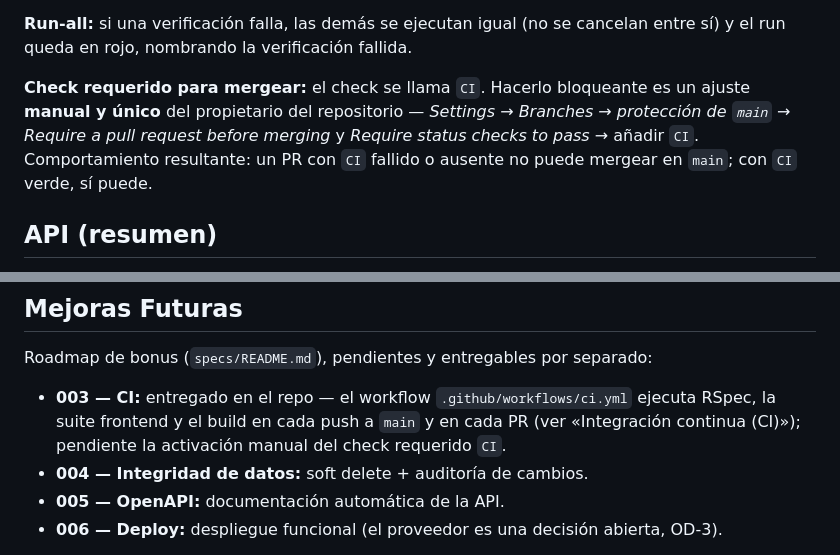
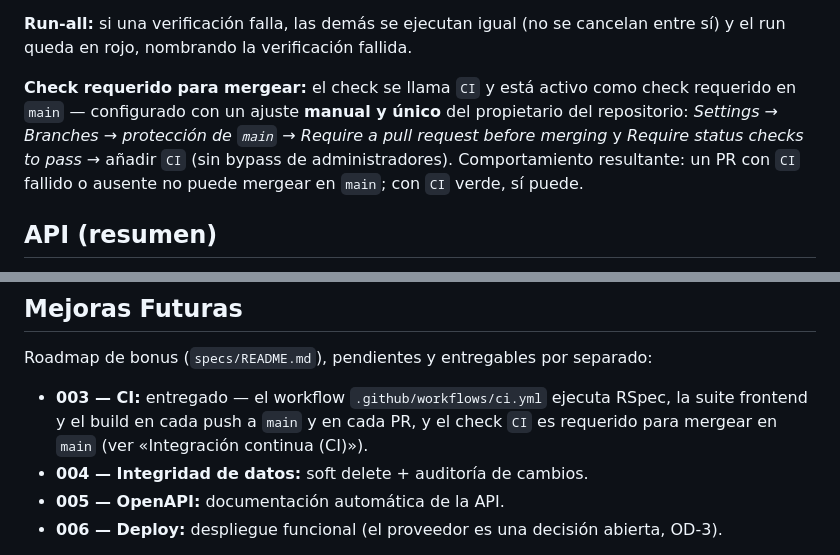
Before and after one commit to diegosym/inventory-management, a Markdown page: README.md, 2 parts joined by grey strips. Rendered like a GitHub page.

Commit message:
docs: close spec 003-ci as implemented (T3–T5 verified; required check active)

```diff
--- a/README.md
+++ b/README.md
@@ -110,10 +110,11 @@ tienen TTY (D-14):
 **Run-all:** si una verificación falla, las demás se ejecutan igual (no se
 cancelan entre sí) y el run queda en rojo, nombrando la verificación fallida.
 
-**Check requerido para mergear:** el check se llama `CI`. Hacerlo bloqueante es
-un ajuste **manual y único** del propietario del repositorio — *Settings →
-Branches → protección de `main` → Require a pull request before merging* y
-*Require status checks to pass* → añadir `CI`. Comportamiento resultante: un PR
+**Check requerido para mergear:** el check se llama `CI` y está activo como
+check requerido en `main` — configurado con un ajuste **manual y único** del
+propietario del repositorio: *Settings → Branches → protección de `main` →
+Require a pull request before merging* y *Require status checks to pass* →
+añadir `CI` (sin bypass de administradores). Comportamiento resultante: un PR
 con `CI` fallido o ausente no puede mergear en `main`; con `CI` verde, sí puede.
 
 ## API (resumen)
@@ -191,10 +192,10 @@ Fuente completa: `MEMORY.md` (D-1…D-12) y los planes de `specs/001` y
 
 Roadmap de bonus (`specs/README.md`), pendientes y entregables por separado:
 
-- **003 — CI:** entregado en el repo — el workflow `.github/workflows/ci.yml`
-  ejecuta RSpec, la suite frontend y el build en cada push a `main` y en cada
-  PR (ver «Integración continua (CI)»); pendiente la activación manual del
-  check requerido `CI`.
+- **003 — CI:** entregado — el workflow `.github/workflows/ci.yml` ejecuta
+  RSpec, la suite frontend y el build en cada push a `main` y en cada PR, y el
+  check `CI` es requerido para mergear en `main` (ver «Integración continua
+  (CI)»).
 - **004 — Integridad de datos:** soft delete + auditoría de cambios.
 - **005 — OpenAPI:** documentación automática de la API.
 - **006 — Deploy:** despliegue funcional (el proveedor es una decisión abierta,
```
Also changed, not shown: specs/003-ci/tasks.md (+3 -3 lines).
